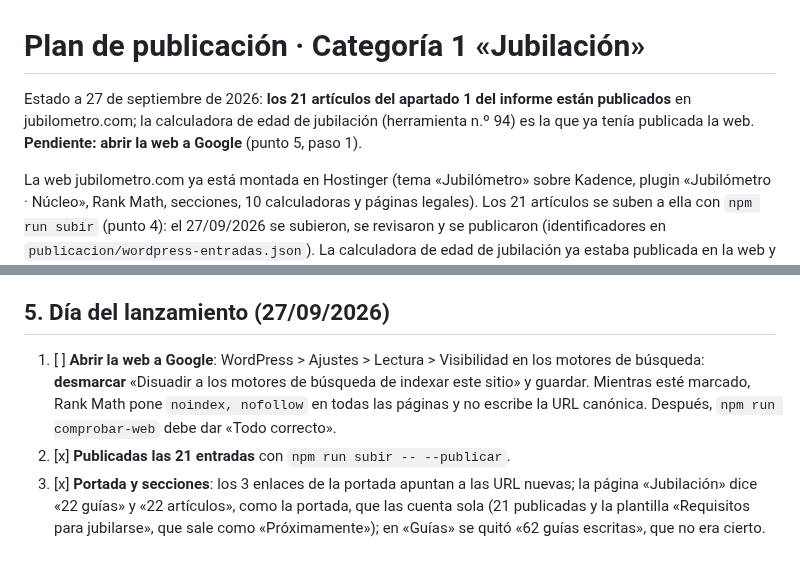
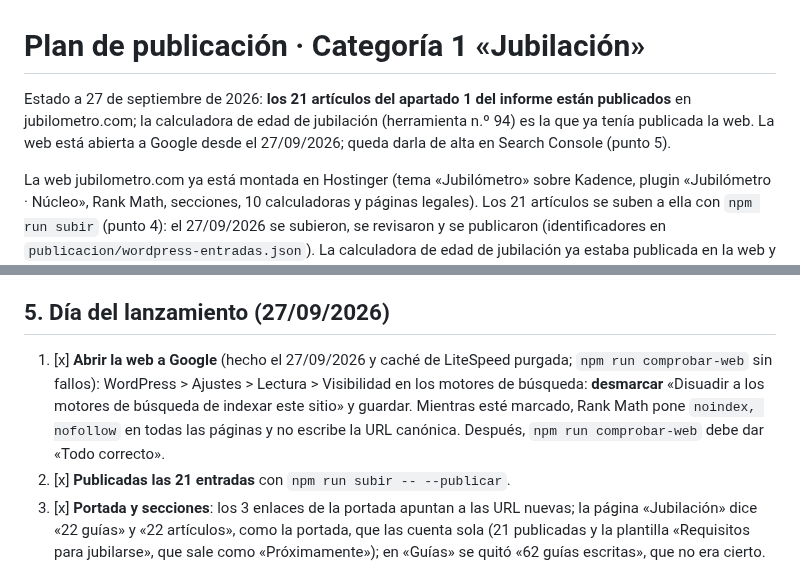
Before and after one commit to plobatoic/Jubilometro, a Markdown page: publicacion/PLAN-PUBLICACION.md, 2 parts joined by grey strips. Drawn GitHub-style.

Commit message:
Web abierta a Google: comprobación en vivo sin fallos
Co-Authored-By: Claude Opus 5.5 <noreply@anthropic.com>
Claude-Session: https://claude.ai/code/session_01612Ku6R7hcJL4LgNJdxvzR

```diff
--- a/publicacion/PLAN-PUBLICACION.md
+++ b/publicacion/PLAN-PUBLICACION.md
@@ -1,6 +1,6 @@
 # Plan de publicación · Categoría 1 «Jubilación»
 
-Estado a 27 de septiembre de 2026: **los 21 artículos del apartado 1 del informe están publicados** en jubilometro.com; la calculadora de edad de jubilación (herramienta n.º 94) es la que ya tenía publicada la web. **Pendiente: abrir la web a Google** (punto 5, paso 1).
+Estado a 27 de septiembre de 2026: **los 21 artículos del apartado 1 del informe están publicados** en jubilometro.com; la calculadora de edad de jubilación (herramienta n.º 94) es la que ya tenía publicada la web. La web está abierta a Google desde el 27/09/2026; queda darla de alta en Search Console (punto 5).
 
 La web jubilometro.com ya está montada en Hostinger (tema «Jubilómetro» sobre Kadence, plugin «Jubilómetro · Núcleo», Rank Math, secciones, 10 calculadoras y páginas legales). Los 21 artículos se suben a ella con `npm run subir` (punto 4): el 27/09/2026 se subieron, se revisaron y se publicaron (identificadores en `publicacion/wordpress-entradas.json`). La calculadora de edad de jubilación ya estaba publicada en la web y da los mismos resultados que la del proyecto, así que no se duplica.
 
@@ -86,7 +86,7 @@ Los archivos `wordpress-borradores.xml` y `wordpress-paginas.xml` quedan para un
 
 ## 5. Día del lanzamiento (27/09/2026)
 
-1. [ ] **Abrir la web a Google**: WordPress > Ajustes > Lectura > Visibilidad en los motores de búsqueda: **desmarcar** «Disuadir a los motores de búsqueda de indexar este sitio» y guardar. Mientras esté marcado, Rank Math pone `noindex, nofollow` en todas las páginas y no escribe la URL canónica. Después, `npm run comprobar-web` debe dar «Todo correcto».
+1. [x] **Abrir la web a Google** (hecho el 27/09/2026 y caché de LiteSpeed purgada; `npm run comprobar-web` sin fallos): WordPress > Ajustes > Lectura > Visibilidad en los motores de búsqueda: **desmarcar** «Disuadir a los motores de búsqueda de indexar este sitio» y guardar. Mientras esté marcado, Rank Math pone `noindex, nofollow` en todas las páginas y no escribe la URL canónica. Después, `npm run comprobar-web` debe dar «Todo correcto».
 2. [x] **Publicadas las 21 entradas** con `npm run subir -- --publicar`.
 3. [x] **Portada y secciones**: los 3 enlaces de la portada apuntan a las URL nuevas; la página «Jubilación» dice «22 guías» y «22 artículos», como la portada, que las cuenta sola (21 publicadas y la plantilla «Requisitos para jubilarse», que sale como «Próximamente»); en «Guías» se quitó «62 guías escritas», que no era cierto.
 4. [x] **Comprobado en vivo** (`npm run comprobar-web` y navegador en móvil y ordenador): las 21 páginas responden 200, con el title, la description y el H1 del artículo, JSON-LD válido, todo el texto del artículo, índice, sin desbordes ni errores, y los 55 enlaces internos, fotos y archivos responden 200. La calculadora de «¿compensa?» funciona en la página publicada.
```
